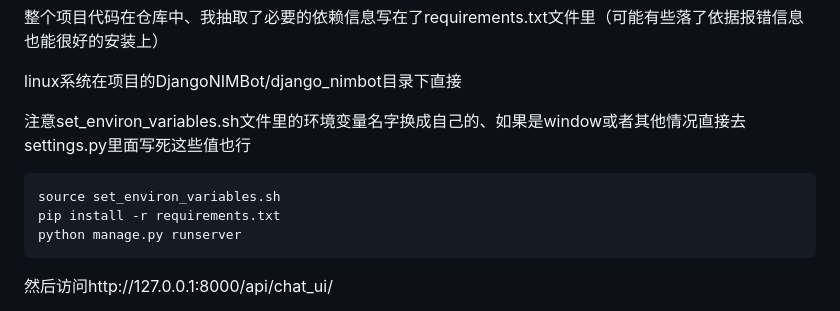
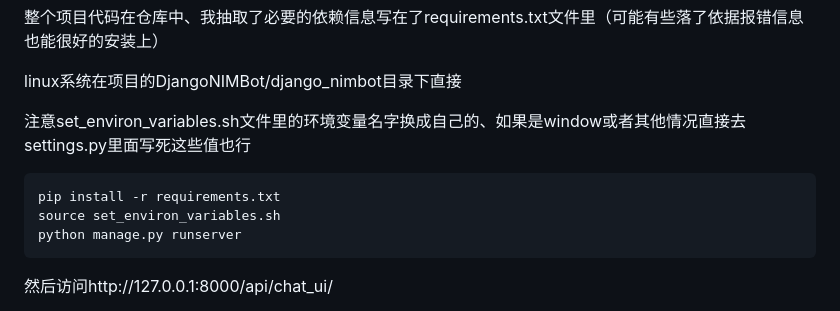
Before and after one commit to JinRiYao2001/DjangoNIMBot, a Markdown page: README.md, the part around the change. Rendered like a GitHub page.

````diff
--- a/README.md
+++ b/README.md
@@ -25,8 +25,8 @@ linux系统在项目的DjangoNIMBot/django_nimbot目录下直接
 
 注意set_environ_variables.sh文件里的环境变量名字换成自己的、如果是window或者其他情况直接去settings.py里面写死这些值也行
 ```
+pip install -r requirements.txt
 source set_environ_variables.sh
-pip install -r requirements.txt
 python manage.py runserver
 ```
 然后访问http://127.0.0.1:8000/api/chat_ui/
````
